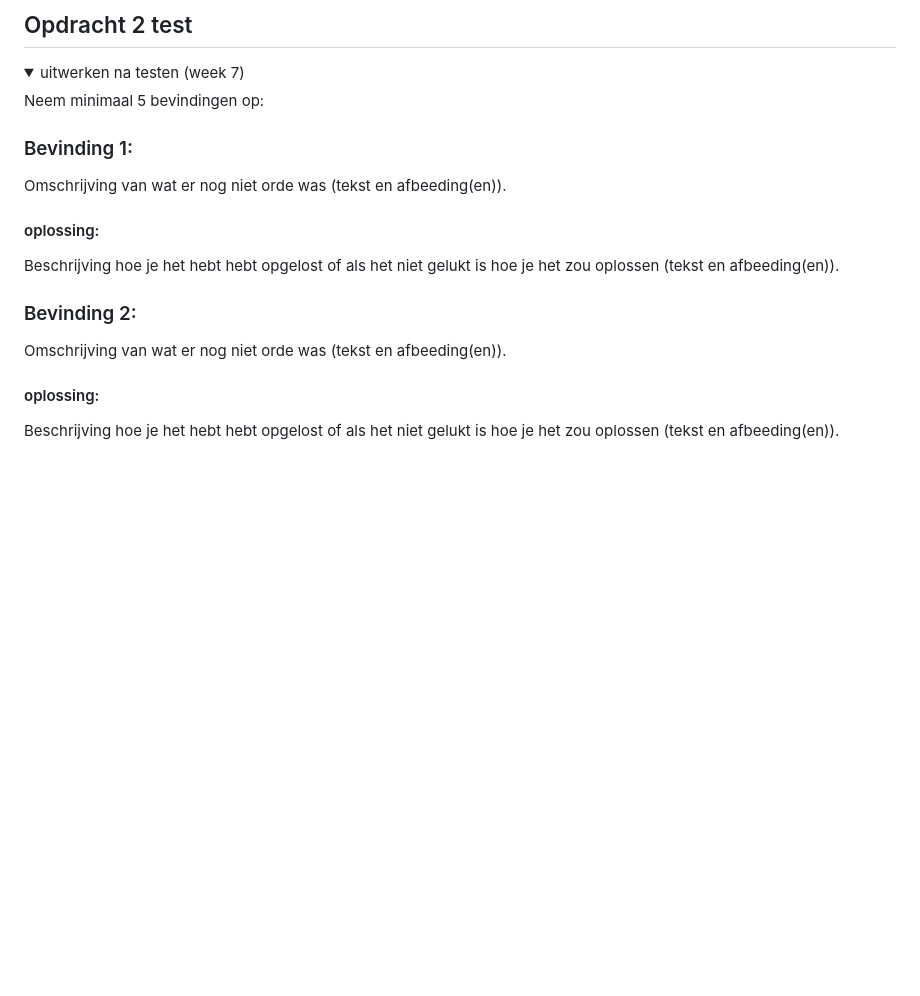
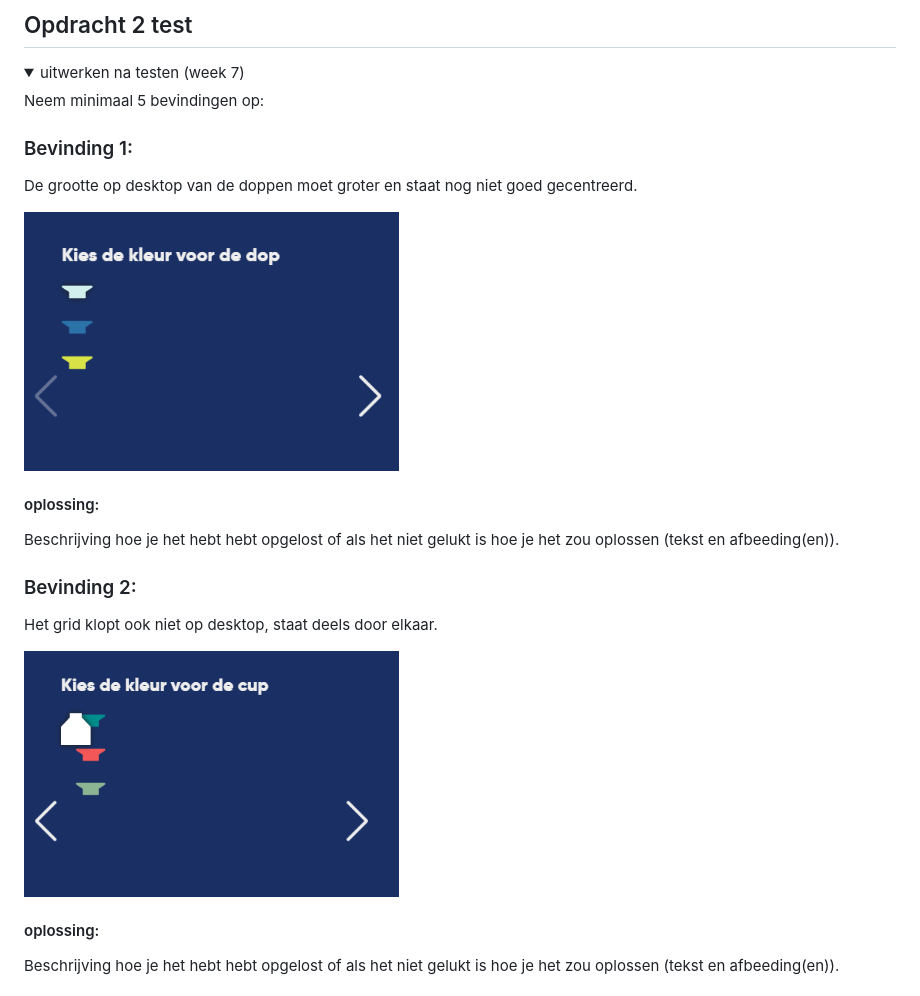
Before and after one commit to sanne-oosterhof/FfD, a Markdown page: README.md, the part around the change printed below. GitHub-like rendering; pictures changed too: readme-images/bevinding1.png (added), readme-images/bevinding2.png (added); blank space fills up the shorter version.

```diff
--- a/README.md
+++ b/README.md
@@ -120,10 +120,10 @@ Nb. Door *open* toe te voegen aan een *details* element kun je deze standaard op
 
   Neem minimaal 5 bevindingen op:
 
+  ### Bevinding 1:
+  De grootte op desktop van de doppen moet groter en staat nog niet goed gecentreerd.
 
-
-  ### Bevinding 1:
-  Omschrijving van wat er nog niet orde was (tekst en afbeeding(en)).
+  <img src="readme-images/bevinding1.png" width="375px" alt="bevinding 1">
 
   #### oplossing:
   Beschrijving hoe je het hebt hebt opgelost of als het niet gelukt is hoe je het zou oplossen (tekst en afbeeding(en)).
@@ -131,7 +131,10 @@ Nb. Door *open* toe te voegen aan een *details* element kun je deze standaard op
 
 
   ### Bevinding 2:
-  Omschrijving van wat er nog niet orde was (tekst en afbeeding(en)).
+  Het grid klopt ook niet op desktop, staat deels door elkaar.
+
+  <img src="readme-images/bevinding2.png" width="375px" alt="bevinding 2">
+
 
   #### oplossing:
   Beschrijving hoe je het hebt hebt opgelost of als het niet gelukt is hoe je het zou oplossen (tekst en afbeeding(en)).
```
Also changed, not shown: other parts of README.md (+36 -1 lines), readme-images/bevinding3.png (added), readme-images/bevinding4.png (added), readme-images/bevinding5.png (added), readme-images/bevinding6.png (added).
